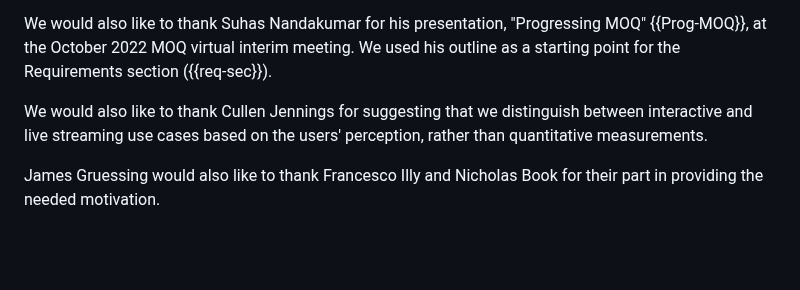
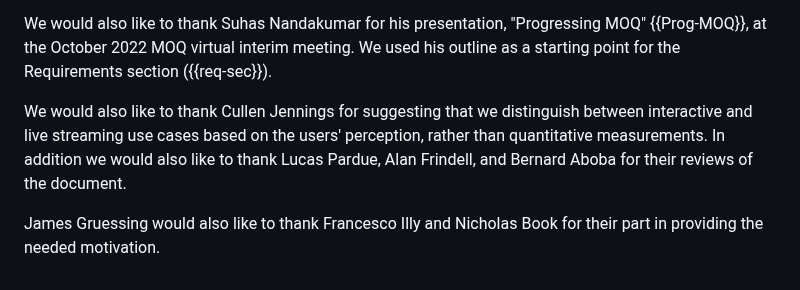
Before and after one commit to moq-wg/moq-requirements, a Markdown page: draft-gruessing-moq-requirements.md, the part around the change. Drawn GitHub-style; blank space fills up the shorter version.

Commit message:
Adding review ACKs (#100)

```diff
--- a/draft-gruessing-moq-requirements.md
+++ b/draft-gruessing-moq-requirements.md
@@ -397,7 +397,11 @@ The authors would like to thank several authors of individual drafts that fed in
 
 We would also like to thank Suhas Nandakumar for his presentation, "Progressing MOQ" {{Prog-MOQ}}, at the October 2022 MOQ virtual interim meeting. We used his outline as a starting point for the Requirements section ({{req-sec}}).
 
-We would also like to thank Cullen Jennings for suggesting that we distinguish between interactive and live streaming use cases based on the users' perception, rather than quantitative measurements.
+We would also like to thank Cullen Jennings for suggesting that we distinguish
+between interactive and live streaming use cases based on the users' perception,
+rather than quantitative measurements. In addition we would also like to thank
+Lucas Pardue, Alan Frindell, and Bernard Aboba for their reviews of the
+document.
 
 James Gruessing would also like to thank Francesco Illy and Nicholas Book for
 their part in providing the needed motivation.
```
